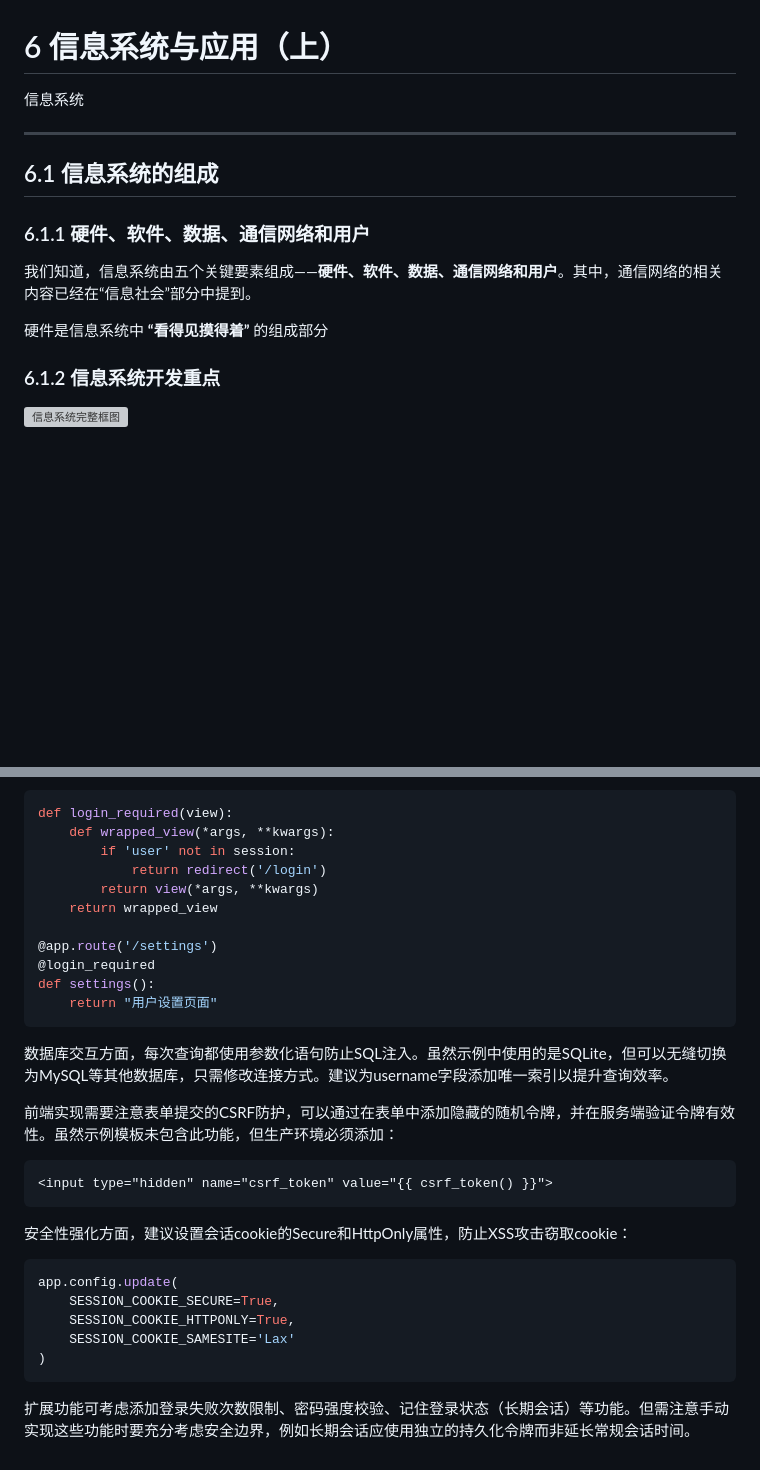
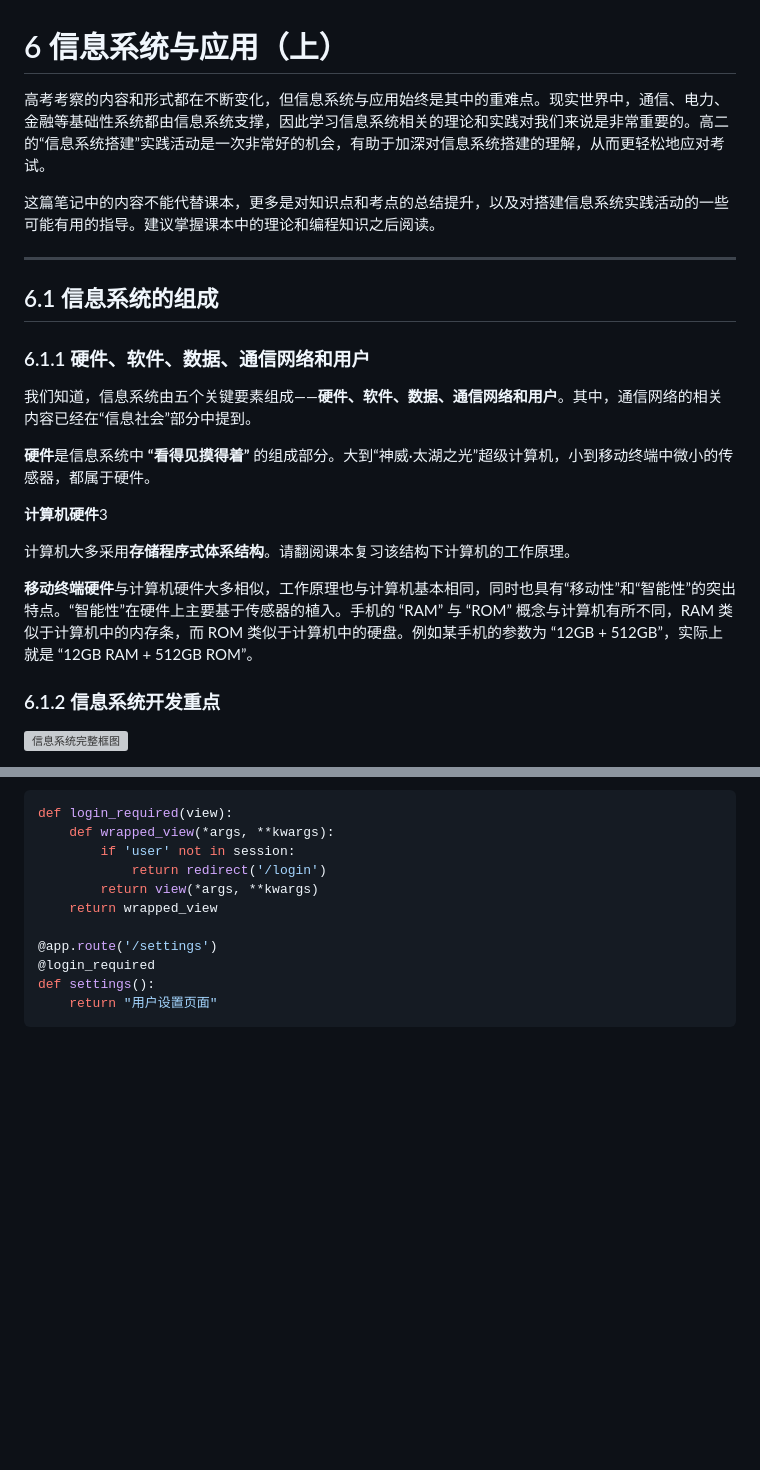
Before and after one commit to dmcnczy2006/dmcnczy2006.github.io, a Markdown page: notes/itzjgk/note_6.md, 2 parts joined by grey strips. Rendered like a GitHub page; blank space fills up the shorter version; grey boxes are pictures that could not be loaded.

Commit message:
Berkeley

````diff
--- a/notes/itzjgk/note_6.md
+++ b/notes/itzjgk/note_6.md
@@ -1,6 +1,8 @@
 # 6 信息系统与应用（上）
 
-信息系统
+高考考察的内容和形式都在不断变化，但信息系统与应用始终是其中的重难点。现实世界中，通信、电力、金融等基础性系统都由信息系统支撑，因此学习信息系统相关的理论和实践对我们来说是非常重要的。高二的“信息系统搭建”实践活动是一次非常好的机会，有助于加深对信息系统搭建的理解，从而更轻松地应对考试。
+
+这篇笔记中的内容不能代替课本，更多是对知识点和考点的总结提升，以及对搭建信息系统实践活动的一些可能有用的指导。建议掌握课本中的理论和编程知识之后阅读。
 
 ---
 
@@ -10,7 +12,13 @@
 
 我们知道，信息系统由五个关键要素组成——**硬件、软件、数据、通信网络和用户**。其中，通信网络的相关内容已经在“信息社会”部分中提到。
 
-硬件是信息系统中 **“看得见摸得着”** 的组成部分
+**硬件**是信息系统中 **“看得见摸得着”** 的组成部分。大到“神威·太湖之光”超级计算机，小到移动终端中微小的传感器，都属于硬件。
+
+**计算机硬件**3
+
+计算机大多采用**存储程序式体系结构**。请翻阅课本复习该结构下计算机的工作原理。
+
+**移动终端硬件**与计算机硬件大多相似，工作原理也与计算机基本相同，同时也具有“移动性”和“智能性”的突出特点。“智能性”在硬件上主要基于传感器的植入。手机的 “RAM” 与 “ROM” 概念与计算机有所不同，RAM 类似于计算机中的内存条，而 ROM 类似于计算机中的硬盘。例如某手机的参数为 “12GB + 512GB”，实际上就是 “12GB RAM + 512GB ROM”。
 
 ### 6.1.2 信息系统开发重点
 
@@ -568,23 +576,3 @@ def login_required(view):
 def settings():
     return "用户设置页面"
 ```
-
-数据库交互方面，每次查询都使用参数化语句防止SQL注入。虽然示例中使用的是SQLite，但可以无缝切换为MySQL等其他数据库，只需修改连接方式。建议为username字段添加唯一索引以提升查询效率。
-
-前端实现需要注意表单提交的CSRF防护，可以通过在表单中添加隐藏的随机令牌，并在服务端验证令牌有效性。虽然示例模板未包含此功能，但生产环境必须添加：
-
-```html
-<input type="hidden" name="csrf_token" value="{{ csrf_token() }}">
-```
-
-安全性强化方面，建议设置会话cookie的Secure和HttpOnly属性，防止XSS攻击窃取cookie：
-
-```python
-app.config.update(
-    SESSION_COOKIE_SECURE=True,
-    SESSION_COOKIE_HTTPONLY=True,
-    SESSION_COOKIE_SAMESITE='Lax'
-)
-```
-
-扩展功能可考虑添加登录失败次数限制、密码强度校验、记住登录状态（长期会话）等功能。但需注意手动实现这些功能时要充分考虑安全边界，例如长期会话应使用独立的持久化令牌而非延长常规会话时间。
````
Also changed, not shown: other parts of notes/itzjgk/note_6.md (+1 -1 lines).
